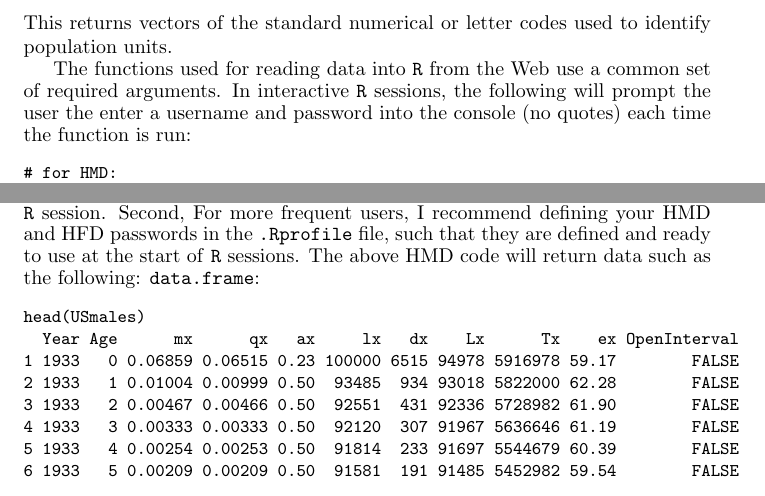
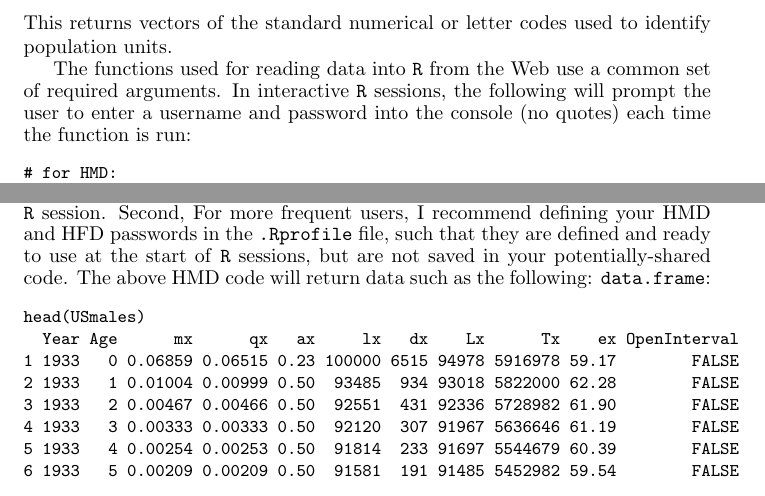
Before and after one commit to timriffe/TR1, a LaTeX paper (TR1/Riffe2015.tex): two parts of page 3 of 5, joined at a grey line, cut so that both start at the same text. Compiled offline with pdfLaTeX.

Commit message:
fixed some things, other small edits

```diff
--- a/TR1/Riffe2015.tex
+++ b/TR1/Riffe2015.tex
@@ -96,7 +96,7 @@ population units.
 
 The functions used for reading data into \texttt{R} from the Web use a
 common set of required arguments. In interactive \texttt{R} sessions, the
-following will prompt the user the enter a username and password into the
+following will prompt the user to enter a username and password into the
 console (no quotes) each time the function is run:
 \begin{small}
 \begin{verbatim}
@@ -133,7 +133,8 @@ The two objects \texttt{pw} and \texttt{us} can in this case be recycled
 throughout the following \texttt{R} session. Second, For more frequent users, I
 recommend defining your HMD and HFD passwords in the \texttt{.Rprofile} file,
 such that they are defined and ready to use at the start of \texttt{R}
-sessions. The above HMD code will return data such as the following:
+sessions, but are not saved in your potentially-shared code. The above HMD
+code will return data such as the following:
 \texttt{data.frame}:
 \begin{small}
 \begin{verbatim}
```
Also changed, not shown: TR1/Riffe2015.pdf.
